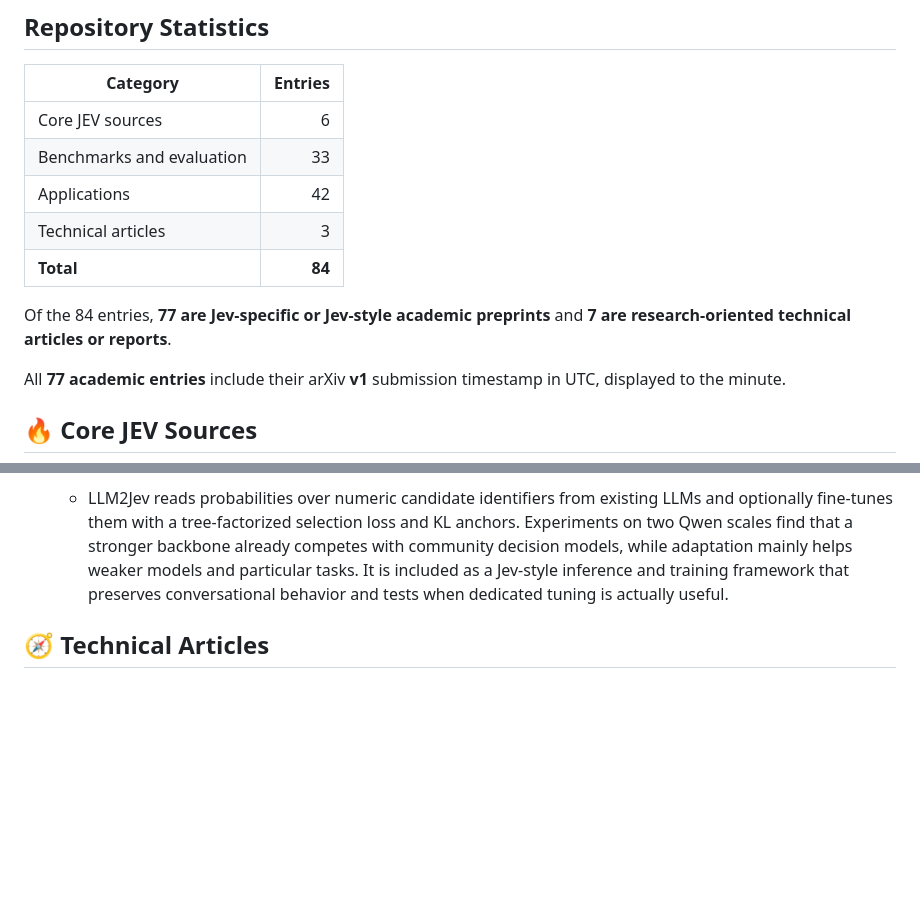
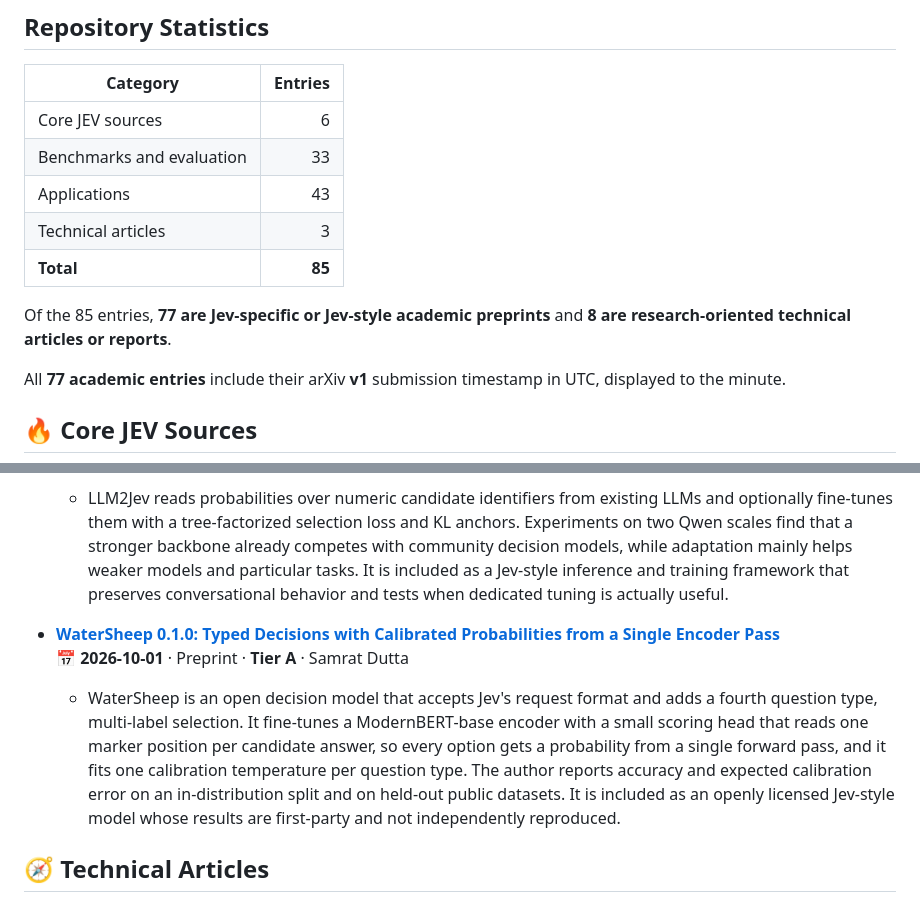
Before and after one commit to Oscar-dzy/Awesome-jev-papers, a Markdown page: README.md, 2 parts joined by grey strips. Rendered like a GitHub page; blank space fills up the shorter version.

Commit message:
Add the WaterSheep preprint to Applications

```diff
--- a/README.md
+++ b/README.md
@@ -41,11 +41,11 @@ Jev is not an acronym. The name refers to economist William Stanley Jevons. Type
 |---|---:|
 | Core JEV sources | 6 |
 | Benchmarks and evaluation | 33 |
-| Applications | 42 |
+| Applications | 43 |
 | Technical articles | 3 |
-| **Total** | **84** |
+| **Total** | **85** |
 
-Of the 84 entries, **77 are Jev-specific or Jev-style academic preprints** and **7 are research-oriented technical articles or reports**.
+Of the 85 entries, **77 are Jev-specific or Jev-style academic preprints** and **8 are research-oriented technical articles or reports**.
 
 All **77 academic entries** include their arXiv **v1** submission timestamp in UTC, displayed to the minute.
 
@@ -304,6 +304,9 @@ All **77 academic entries** include their arXiv **v1** submission timestamp in U
 - **[LLM2Jev: LLMs Are Already Jev-Style Decision Models -- When and How to Fine-Tune Them](https://arxiv.org/abs/2610.02076)**<br>📅 <strong>2026-10-01 17:15 UTC</strong> · arXiv v1 · <strong>Tier A</strong> · Yinheng Li and Justin Wagle
   - LLM2Jev reads probabilities over numeric candidate identifiers from existing LLMs and optionally fine-tunes them with a tree-factorized selection loss and KL anchors. Experiments on two Qwen scales find that a stronger backbone already competes with community decision models, while adaptation mainly helps weaker models and particular tasks. It is included as a Jev-style inference and training framework that preserves conversational behavior and tests when dedicated tuning is actually useful.
 
+- **[WaterSheep 0.1.0: Typed Decisions with Calibrated Probabilities from a Single Encoder Pass](https://doi.org/10.13140/RG.2.2.28606.45122)**<br>📅 <strong>2026-10-01</strong> · Preprint · <strong>Tier A</strong> · Samrat Dutta
+  - WaterSheep is an open decision model that accepts Jev's request format and adds a fourth question type, multi-label selection. It fine-tunes a ModernBERT-base encoder with a small scoring head that reads one marker position per candidate answer, so every option gets a probability from a single forward pass, and it fits one calibration temperature per question type. The author reports accuracy and expected calibration error on an in-distribution split and on held-out public datasets. It is included as an openly licensed Jev-style model whose results are first-party and not independently reproduced.
+
 ## 🧭 Technical Articles
 
 ### 2026
```
Also changed, not shown: other parts of README.md (+1 -1 lines).
